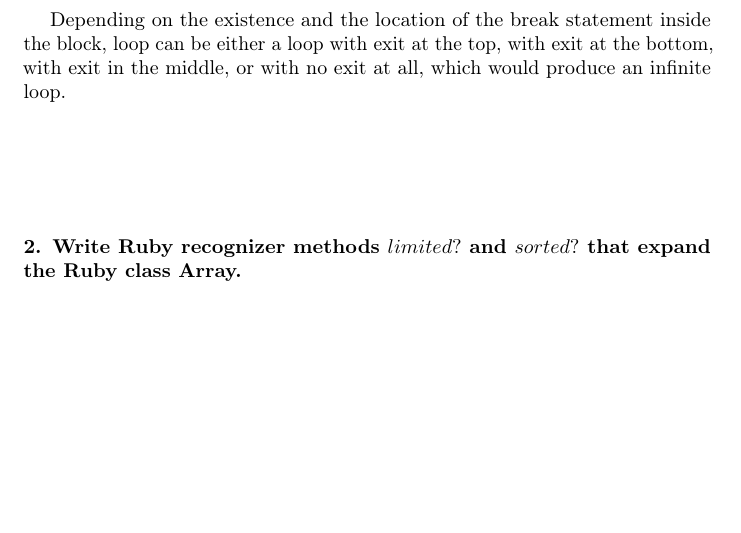
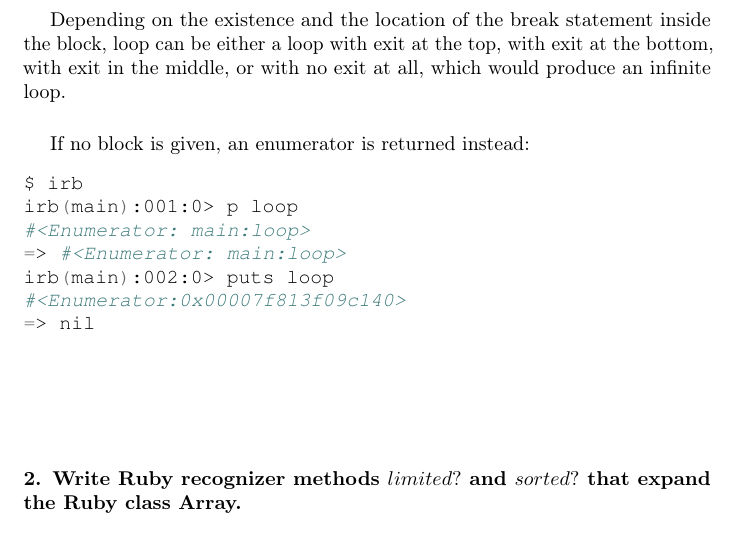
Before and after one commit to ikopyl/Programming-Languages-Spring-2018, a LaTeX problem sheet (homeworks/HW5/HW5.tex): part of page 3 of 5, cut so that both start at the same text, the shorter picture padded with empty space. Compiled offline with pdfLaTeX.

Commit message:
1.1 is finished

```diff
--- a/homeworks/HW5/HW5.tex
+++ b/homeworks/HW5/HW5.tex
@@ -102,6 +102,20 @@ irb(main):001:0> use_loop
 \paragraph{}\
 Depending on the existence and the location of the break statement inside the block, loop can be either a loop with exit at the top, with exit at the bottom, with exit in the middle, or with no exit at all, which would produce an infinite loop.
 
+\paragraph{}\
+If no block is given, an enumerator is returned instead:
+\begin{minted}[fontsize=\normalsize]{bash}
+$ irb
+irb(main):001:0> p loop
+#<Enumerator: main:loop>
+=> #<Enumerator: main:loop>
+irb(main):002:0> puts loop
+#<Enumerator:0x00007f813f09c140>
+=> nil
+\end{minted}
+
+
+
 
 \paragraph{}\
 \paragraph{}\
```
Also changed, not shown: homeworks/HW5/HW5.pdf.
